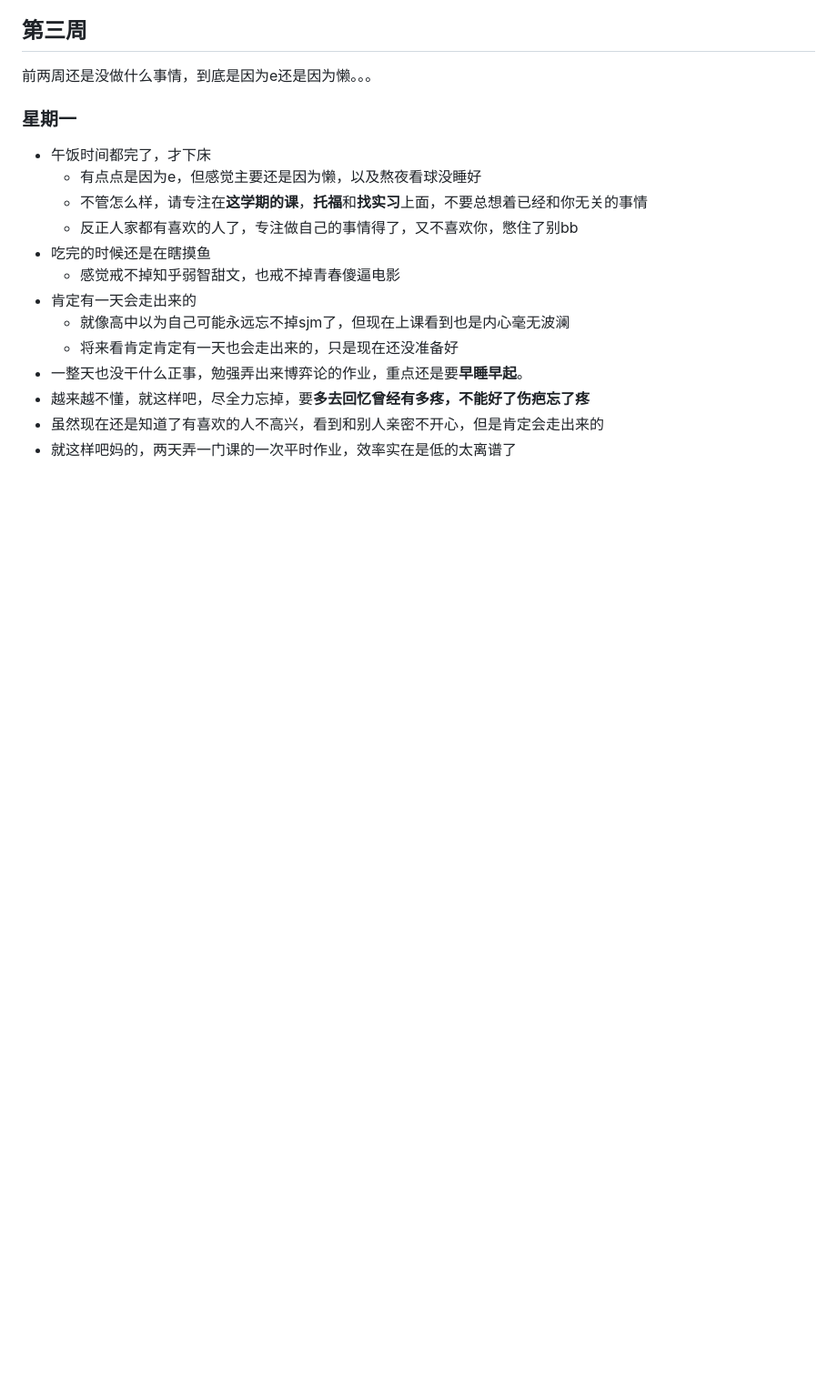
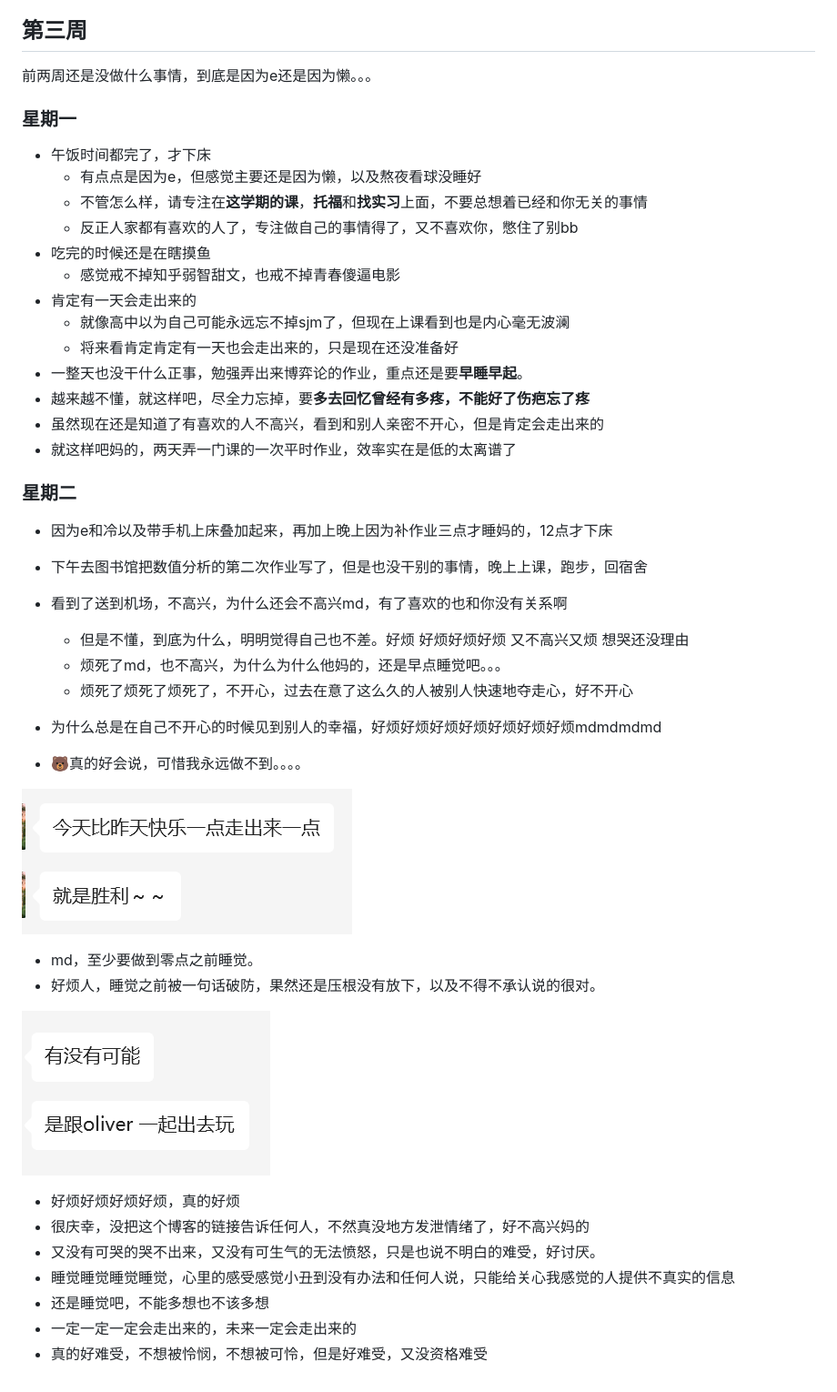
Before and after one commit to TianTian2002/TianTian2002.github.io, a Markdown page: semester6/week3.md, the part around the change. Shown: that part at 91% size. GitHub-like rendering; pictures changed too: semester6/assets/image-20240312233208015.png (added), semester6/assets/image-20240312233400214.png (added); blank space fills up the shorter version.

```diff
--- a/semester6/week3.md
+++ b/semester6/week3.md
@@ -17,3 +17,30 @@
 - 越来越不懂，就这样吧，尽全力忘掉，要**多去回忆曾经有多疼，不能好了伤疤忘了疼**
 - 虽然现在还是知道了有喜欢的人不高兴，看到和别人亲密不开心，但是肯定会走出来的
 - 就这样吧妈的，两天弄一门课的一次平时作业，效率实在是低的太离谱了
+
+### 星期二
+
+- 因为e和冷以及带手机上床叠加起来，再加上晚上因为补作业三点才睡妈的，12点才下床
+
+- 下午去图书馆把数值分析的第二次作业写了，但是也没干别的事情，晚上上课，跑步，回宿舍
+- 看到了送到机场，不高兴，为什么还会不高兴md，有了喜欢的也和你没有关系啊
+  - 但是不懂，到底为什么，明明觉得自己也不差。好烦 好烦好烦好烦 又不高兴又烦 想哭还没理由
+  - 烦死了md，也不高兴，为什么为什么他妈的，还是早点睡觉吧。。。
+  - 烦死了烦死了烦死了，不开心，过去在意了这么久的人被别人快速地夺走心，好不开心
+- 为什么总是在自己不开心的时候见到别人的幸福，好烦好烦好烦好烦好烦好烦好烦mdmdmdmd
+- 🐻真的好会说，可惜我永远做不到。。。。
+
+![image-20240312233208015](./assets/image-20240312233208015.png)
+
+- md，至少要做到零点之前睡觉。
+- 好烦人，睡觉之前被一句话破防，果然还是压根没有放下，以及不得不承认说的很对。
+
+![image-20240312233400214](./assets/image-20240312233400214.png)
+
+- 好烦好烦好烦好烦，真的好烦
+- 很庆幸，没把这个博客的链接告诉任何人，不然真没地方发泄情绪了，好不高兴妈的
+- 又没有可哭的哭不出来，又没有可生气的无法愤怒，只是也说不明白的难受，好讨厌。
+- 睡觉睡觉睡觉睡觉，心里的感受感觉小丑到没有办法和任何人说，只能给关心我感觉的人提供不真实的信息
+- 还是睡觉吧，不能多想也不该多想
+- 一定一定一定会走出来的，未来一定会走出来的
+- 真的好难受，不想被怜悯，不想被可怜，但是好难受，又没资格难受
```
Also changed, not shown: 1 other file.
